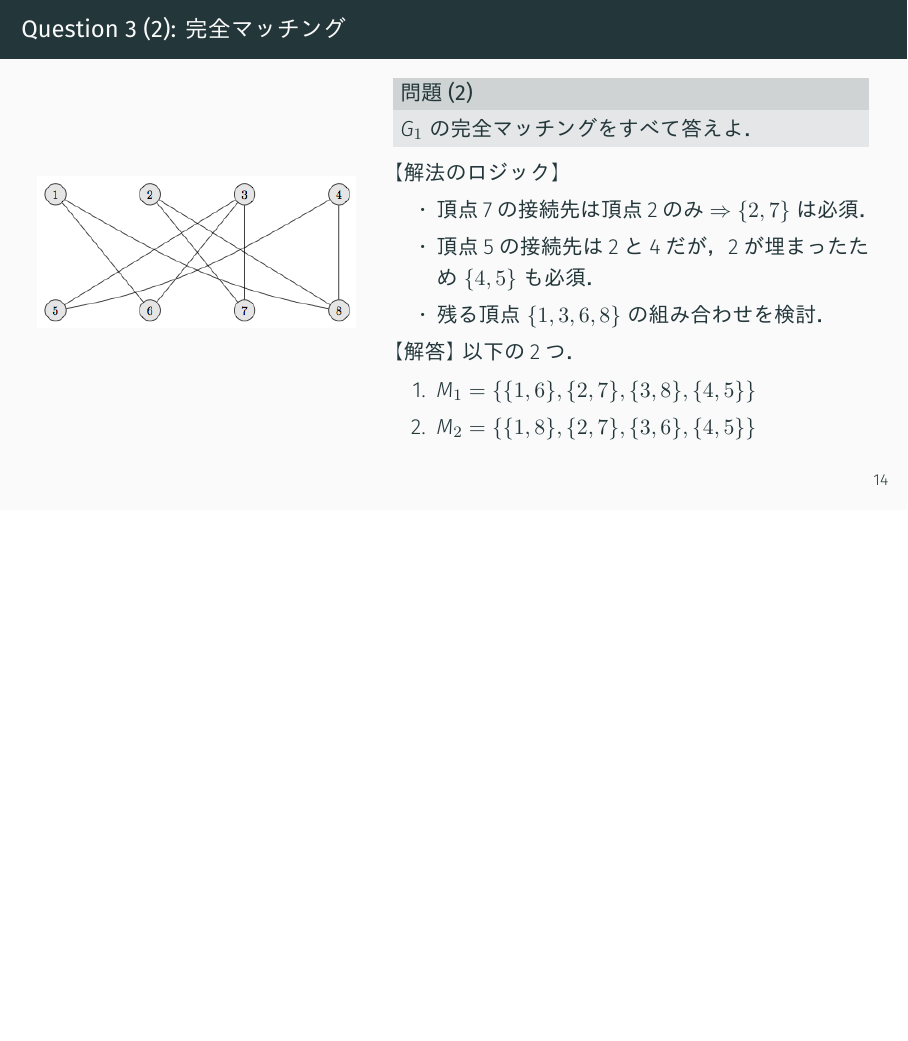
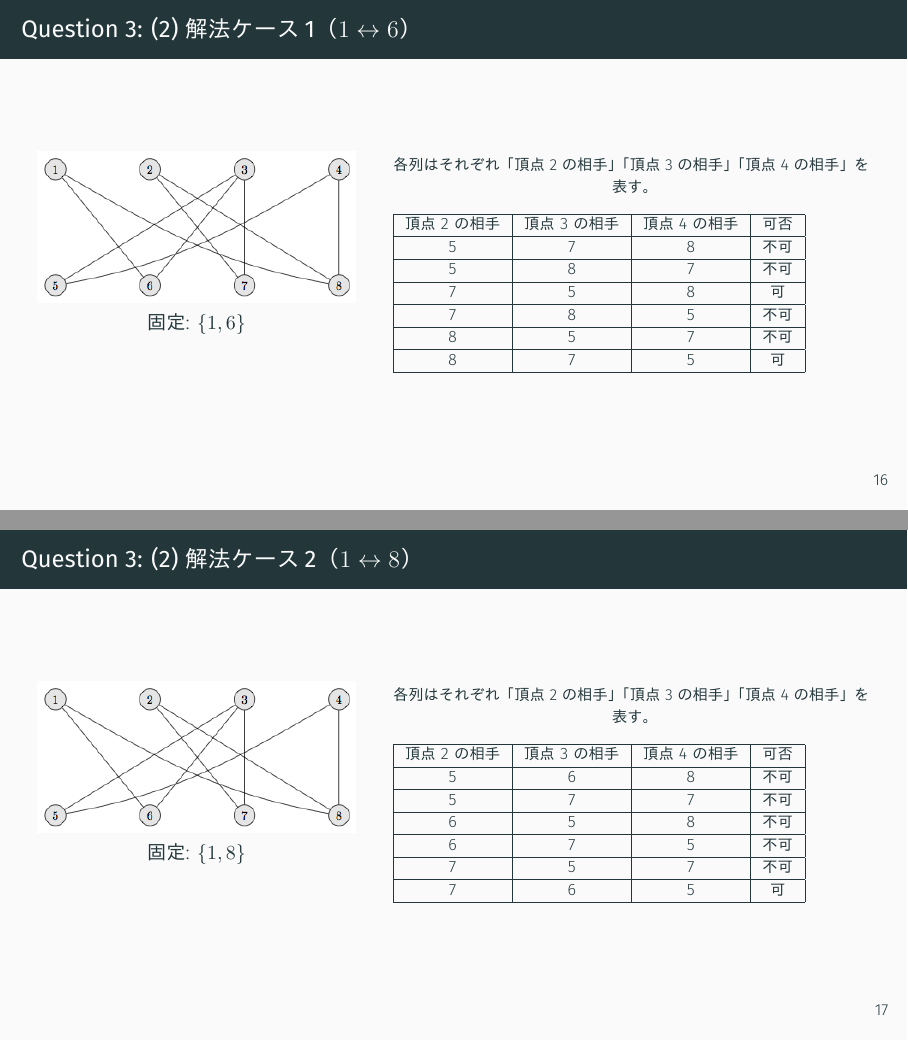
Before and after one commit to hisato-coder/ToC, LaTeX slides (main.tex, which reads question3_1-2.tex): page 21 of 21 before the commit and pages 23 and 24 of 33 after it, the two joined at a grey line, the shorter picture padded with empty space. The pictures show the PDF file main.pdf that the author committed with the source.

Commit message:
question3_12完成

```diff
--- a/question3_1-2.tex
+++ b/question3_1-2.tex
@@ -13,7 +16,4 @@
 
         % 右側：テキスト（幅の60%）
         \begin{column}{0.6\textwidth}
-            \begin{block}{問題 (1)}
-                $G_1$ のフォーマルな記述を答えなさい．
-            \end{block}
 
@@ -42,17 +70,15 @@
         \end{column}
 
         \begin{column}{0.6\textwidth}
-            \begin{block}{問題 (2)}
-                $G_1$ の完全マッチングをすべて答えよ．
-            \end{block}
-            \textbf{【解法のロジック】}
+
+            \textbf{考え方の手順}
             \begin{itemize}
                 \item 頂点7の接続先は頂点2のみ $\Rightarrow$ $\{2, 7\}$ は必須．
                 \item 頂点5の接続先は2と4だが，2が埋まったため $\{4, 5\}$ も必須．
                 \item 残る頂点 $\{1, 3, 6, 8\}$ の組み合わせを検討．
             \end{itemize}
 
-            \textbf{【解答】} 以下の2つ．
+            \begin{block}{解答 (2)}
+                以下の3つ．
                 \begin{enumerate}
                     \item $M_1 = \{\{1, 6\}, \{2, 7\}, \{3, 8\}, \{4, 5\}\}$
-                \item $M_2 = \{\{1, 8\}, \{2, 7\}, \{3, 6\}, \{4, 5\}\}$
@@ -63,0 +95,74 @@
+\begin{frame}
+    \frametitle{Question 3: (2) 解法ケース1（$1 \leftrightarrow 6$）}
+
+    \begin{columns}[c]
+        \begin{column}{0.4\textwidth}
+            \centering
+            \includegraphics[width=\linewidth]{image/question3_matching.png}
+            \vspace{0.8em}
+            \small{固定: $\{1,6\}$}
+        \end{column}
+
+        \begin{column}{0.6\textwidth}
+            \scriptsize
+            \begin{center}
+                各列はそれぞれ「頂点2の相手」「頂点3の相手」「頂点4の相手」を表す。
+            \end{center}
+            \begin{tabular}{|c|c|c|c|}
+                \hline
+                頂点2の相手 & 頂点3の相手 & 頂点4の相手 & 可否 \\
+                \hline
+                5 & 7 & 8 & 不可 \\
+                \hline
+                5 & 8 & 7 & 不可 \\
+                \hline
+                7 & 5 & 8 & 可 \\
+                \hline
+                7 & 8 & 5 & 不可 \\
+                \hline
+                8 & 5 & 7 & 不可 \\
+                \hline
+                8 & 7 & 5 & 可 \\
+                \hline
+            \end{tabular}
+        \end{column}
+    \end{columns}
+\end{frame}
+
+% --- Question 3 (2) 解法：1を8にマッチさせる場合 ---
+\begin{frame}
+    \frametitle{Question 3: (2) 解法ケース2（$1 \leftrightarrow 8$）}
+
+    \begin{columns}[c]
+        \begin{column}{0.4\textwidth}
+            \centering
+            \includegraphics[width=\linewidth]{image/question3_matching.png}
+            \vspace{0.8em}
+            \small{固定: $\{1,8\}$}
+        \end{column}
+
+        \begin{column}{0.6\textwidth}
+            \scriptsize
+            \begin{center}
+                各列はそれぞれ「頂点2の相手」「頂点3の相手」「頂点4の相手」を表す。
+            \end{center}
+            \begin{tabular}{|c|c|c|c|}
+                \hline
+                頂点2の相手 & 頂点3の相手 & 頂点4の相手 & 可否 \\
+                \hline
+                5 & 6 & 8 & 不可 \\
+                \hline
+                5 & 7 & 7 & 不可 \\
+                \hline
+                6 & 5 & 8 & 不可 \\
+                \hline
+                6 & 7 & 5 & 不可 \\
+                \hline
+                7 & 5 & 7 & 不可 \\
+                \hline
+                7 & 6 & 5 & 可 \\
+                \hline
+            \end{tabular}
+        \end{column}
+    \end{columns}
+\end{frame}
```
Also changed, not shown: main.pdf, question3_1-2.tex (50 more changed lines). Lines whose indentation alone changed are shown as unchanged.
